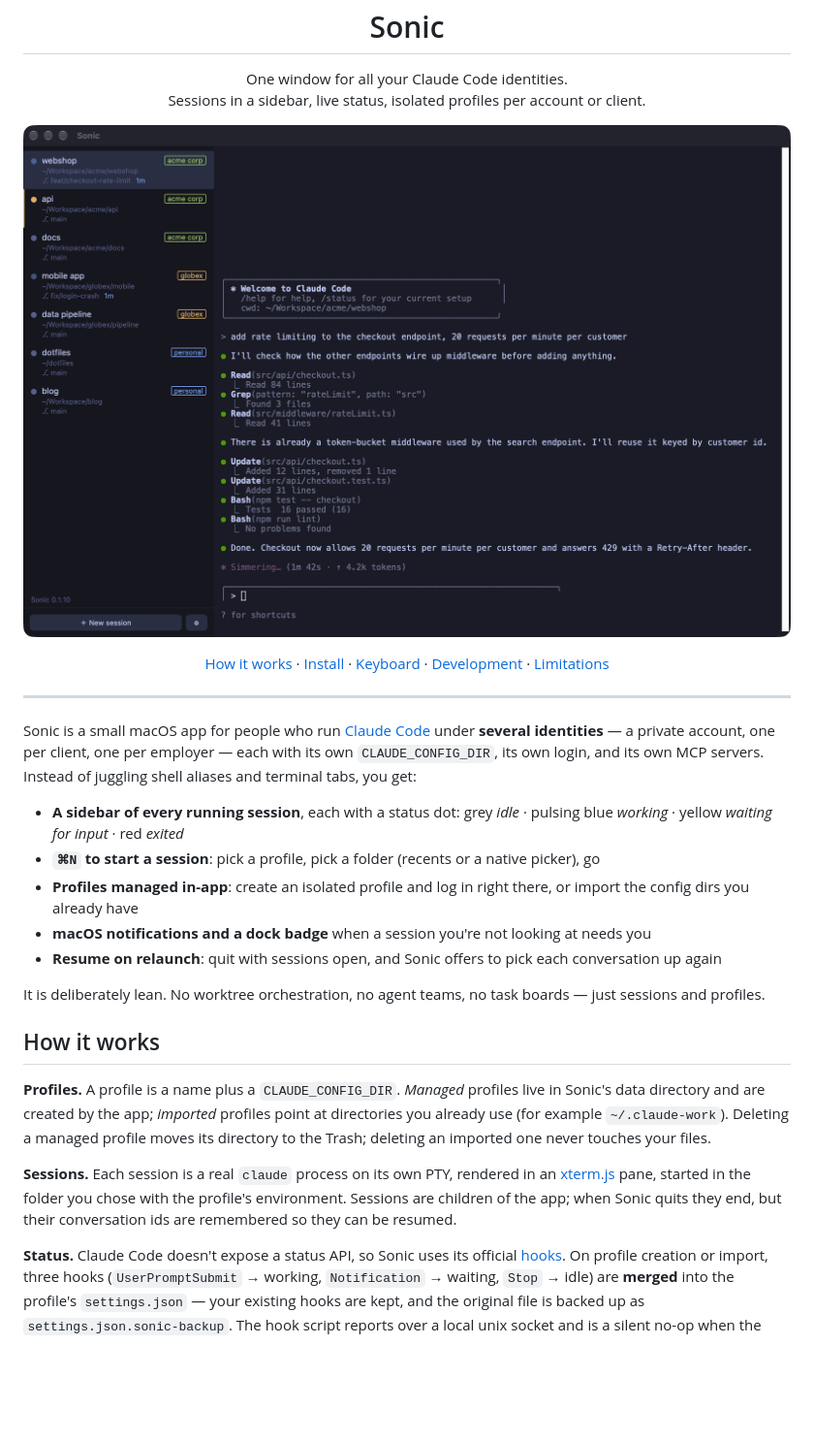
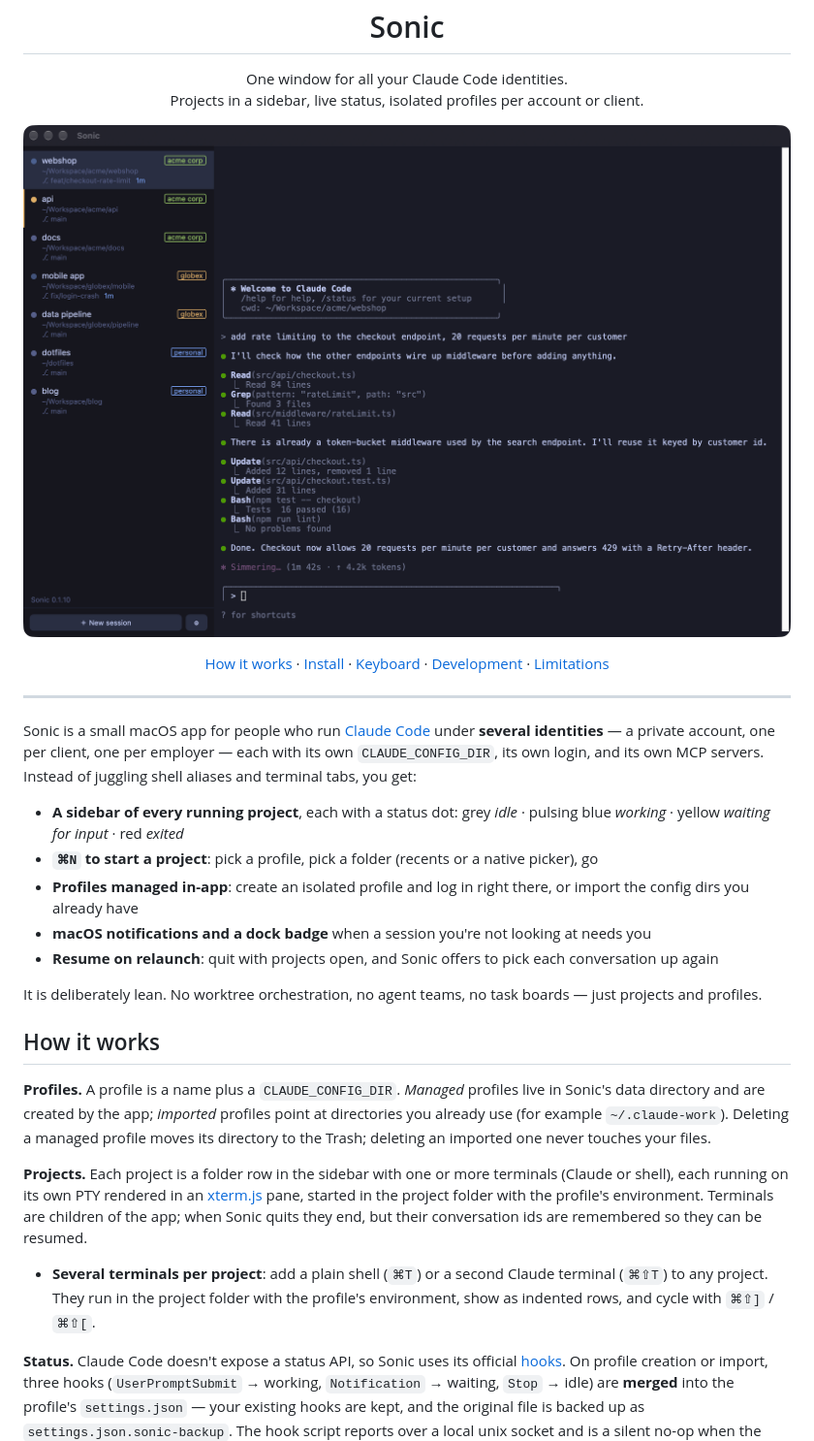
Before and after one commit to philippspinnler/sonic, a Markdown page: README.md, the part around one of its changes. Shown at 97% size. Rendered like a GitHub page; blank space fills up the shorter version.

Commit message:
docs: projects with multiple terminals

```diff
--- a/README.md
+++ b/README.md
@@ -6,7 +6,7 @@
 
 <p align="center">
   One window for all your Claude Code identities.<br>
-  Sessions in a sidebar, live status, isolated profiles per account or client.
+  Projects in a sidebar, live status, isolated profiles per account or client.
 </p>
 
 <p align="center">
@@ -28,15 +28,15 @@ Sonic is a small macOS app for people who run [Claude Code](https://docs.anthrop
 `CLAUDE_CONFIG_DIR`, its own login, and its own MCP servers. Instead of juggling shell aliases and
 terminal tabs, you get:
 
-- **A sidebar of every running session**, each with a status dot:
+- **A sidebar of every running project**, each with a status dot:
   grey *idle* · pulsing blue *working* · yellow *waiting for input* · red *exited*
-- **`⌘N` to start a session**: pick a profile, pick a folder (recents or a native picker), go
+- **`⌘N` to start a project**: pick a profile, pick a folder (recents or a native picker), go
 - **Profiles managed in-app**: create an isolated profile and log in right there, or import the
   config dirs you already have
 - **macOS notifications and a dock badge** when a session you're not looking at needs you
-- **Resume on relaunch**: quit with sessions open, and Sonic offers to pick each conversation up again
+- **Resume on relaunch**: quit with projects open, and Sonic offers to pick each conversation up again
 
-It is deliberately lean. No worktree orchestration, no agent teams, no task boards — just sessions
+It is deliberately lean. No worktree orchestration, no agent teams, no task boards — just projects
 and profiles.
 
 ## How it works
@@ -46,10 +46,14 @@ data directory and are created by the app; *imported* profiles point at director
 use (for example `~/.claude-work`). Deleting a managed profile moves its directory to the Trash;
 deleting an imported one never touches your files.
 
-**Sessions.** Each session is a real `claude` process on its own PTY, rendered in an
-[xterm.js](https://xtermjs.org/) pane, started in the folder you chose with the profile's
-environment. Sessions are children of the app; when Sonic quits they end, but their conversation
+**Projects.** Each project is a folder row in the sidebar with one or more terminals (Claude or shell), each running on its own PTY rendered in an
+[xterm.js](https://xtermjs.org/) pane, started in the project folder with the profile's
+environment. Terminals are children of the app; when Sonic quits they end, but their conversation
 ids are remembered so they can be resumed.
+
+- **Several terminals per project**: add a plain shell (`⌘T`) or a second Claude terminal (`⌘⇧T`)
+  to any project. They run in the project folder with the profile's environment, show as
+  indented rows, and cycle with `⌘⇧]` / `⌘⇧[`.
 
 **Status.** Claude Code doesn't expose a status API, so Sonic uses its official
 [hooks](https://docs.anthropic.com/en/docs/claude-code/hooks). On profile creation or import, three
```
Also changed, not shown: other parts of README.md (+10 -6 lines).
